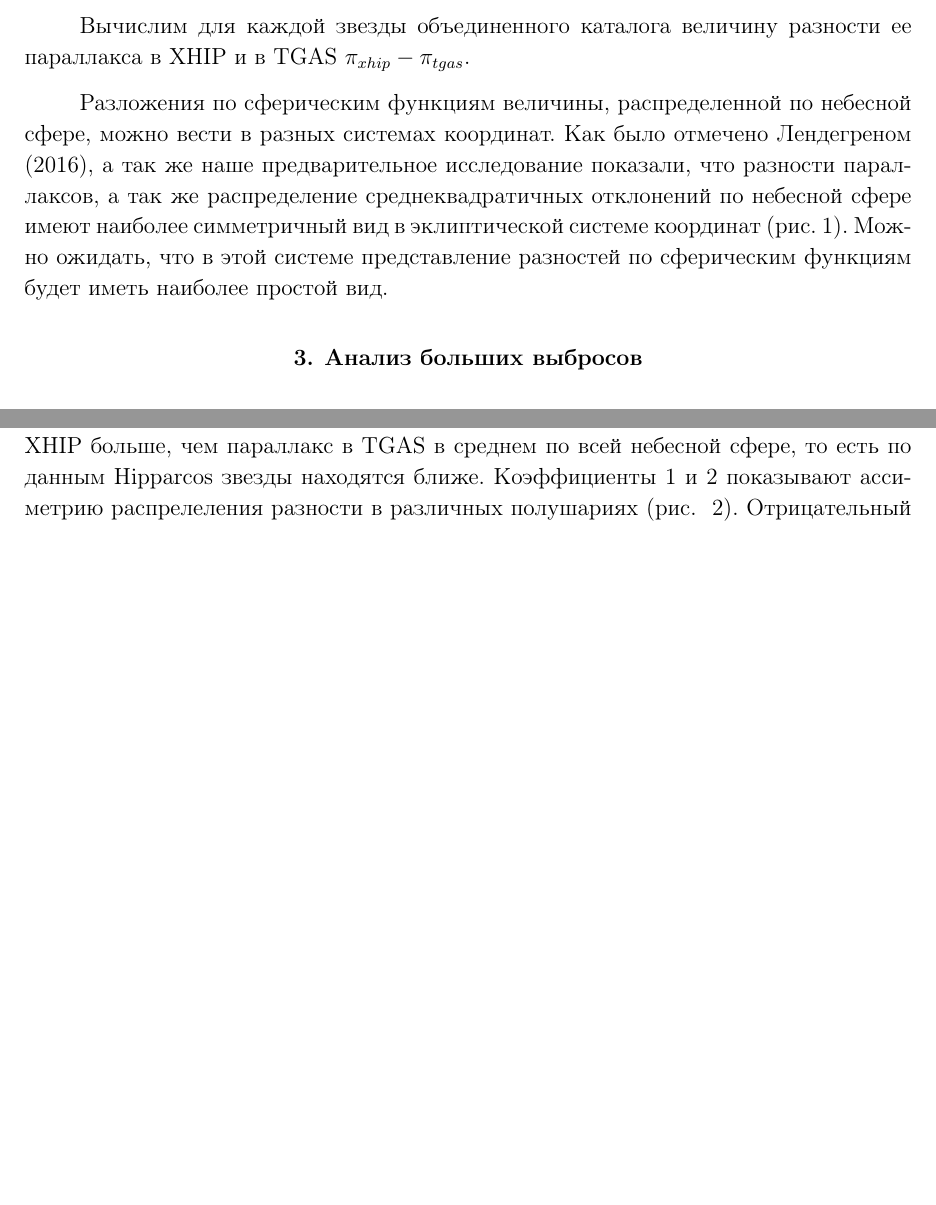
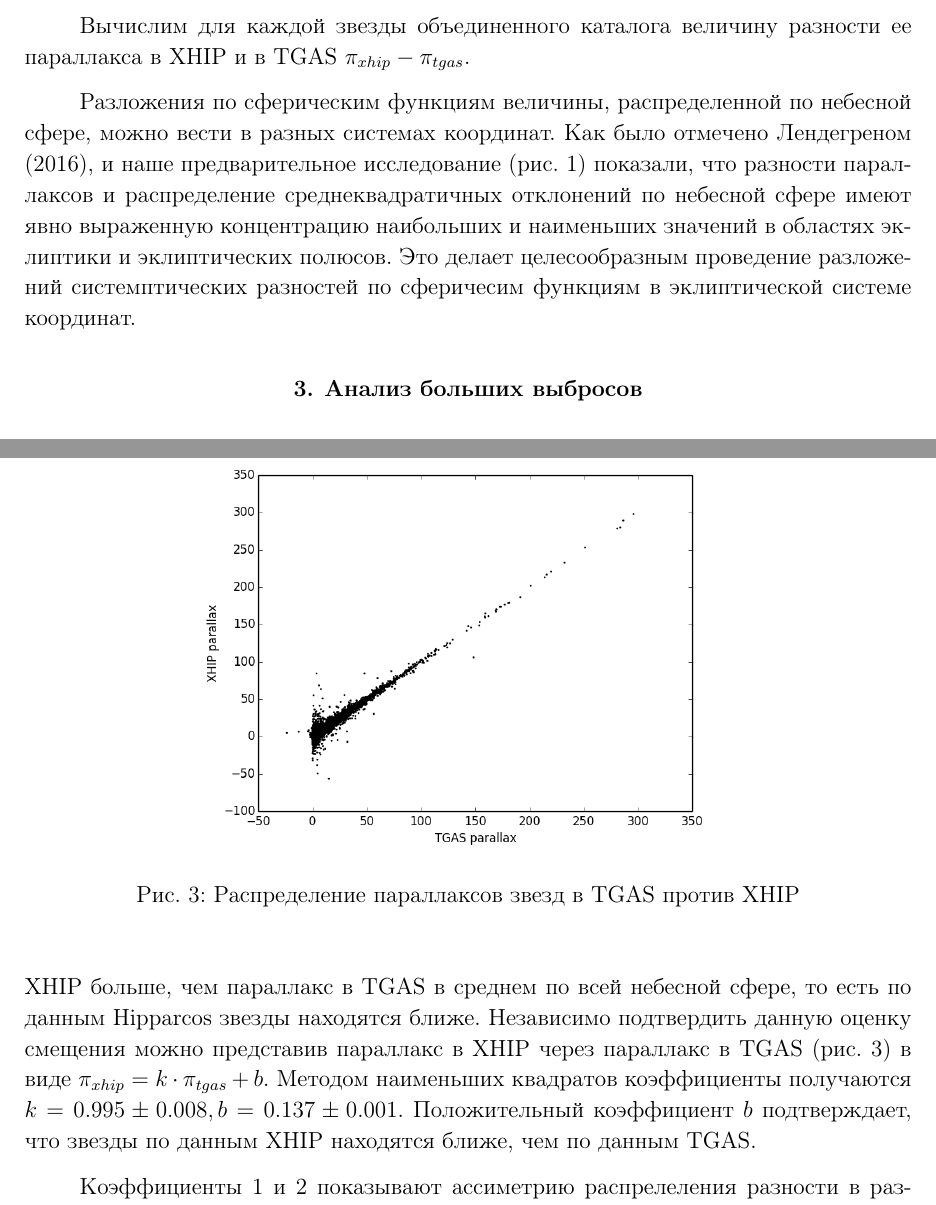
Before and after one commit to amosov-f/astroml, a LaTeX document (doc/articles/parallax-difference/parallax-difference.tex): two parts of pages 2 and 5 of 9 before the commit and two parts of pages 2 and 6 of 10 after it, joined at a grey line, cut so that both start at the same text, the shorter picture padded with empty space. Compiled offline with pdfLaTeX; the source files are stored in an older character set and shown here as Unicode.

Commit message:
добавили картинку xhip vs tgas

```diff
--- a/doc/articles/parallax-difference/parallax-difference.tex
+++ b/doc/articles/parallax-difference/parallax-difference.tex
@@ -208,10 +208,11 @@
 
 
 Разложения по сферическим функциям величины, распределенной по небесной сфере, можно вести в разных системах координат.
-Как было отмечено Лендегреном (2016), а так же наше предварительное исследование показали, что разности параллаксов, а так же
-распределение среднеквадратичных отклонений по небесной сфере имеют наиболее симметричный вид в эклиптической системе координат
-(рис.~\ref{med_abs_diff}).
-Можно ожидать, что в этой системе представление разностей по сферическим функциям будет иметь наиболее простой вид.
+Как было отмечено Лендегреном (2016), и наше предварительное исследование (рис.~\ref{med_abs_diff}) показали,
+что разности параллаксов и распределение среднеквадратичных отклонений по небесной сфере имеют
+явно выраженную концентрацию наибольших и наименьших значений в областях эклиптики и эклиптических полюсов.
+Это делает целесообразным проведение разложений системптических разностей по сферичесим функциям
+в эклиптической системе координат.
 
 %Более того, мы видим зависимость между среднеквадратическим отклонением разности параллаксов на рис.~\ref{med_abs_diff}
 %и ошибкой параллакса в XHIP на рис.~\ref{med_xhip_plx_error_ecl} в эклиптической системе координат.
@@ -396,8 +399,17 @@
 Статистически значимыми гармониками разложения разности параллаксов являются 0, 1, 2, 3, 31, 46. Здесь стоит отметить
 константную нулевую гармонику. Положительный коэффициент при этой гармонике позволяет сказать,
 что параллакс в XHIP больше, чем параллакс в TGAS в среднем по всей небесной сфере,
-то есть по данным Hipparcos звезды находятся ближе.
+то есть по данным Hipparcos звезды находятся ближе. Независимо подтвердить данную оценку смещения можно представив
+ параллакс в XHIP через параллакс в TGAS (рис. \ref{tgas_xhip}) в виде $\pi_{xhip} = k \cdot \pi_{tgas} + b$.
+Методом наименьших квадратов коэффициенты получаются $k = 0.995 ± 0.008,  b = 0.137 ± 0.001$.
+Положительный коэффициент $b$ подтверждает, что звезды по данным XHIP находятся ближе, чем по данным TGAS.
+
 Коэффициенты 1 и 2 показывают ассиметрию распрелеления разности в различных полушариях (рис. ~\ref{med_plx_diff_8_ecl}).
 Отрицательный коэффициент за номером 3
 говорит о том, что в районе точки весеннего равноденствия параллаксы в TGAS статистически значимо больше, чем в XHIP, в отличае от
 других частей небесной сферы. Прочие гармоники отражают различные флуктуации.
+
+\begin{figure}[t]
+\begin{center}
+    \includegraphics[scale=0.5]{tgas_xhip.png}
+    \caption{\rm Распределение параллаксов звезд в TGAS против XHIP}
```
Also changed, not shown: doc/articles/parallax-difference/images/tgas_xhip.png (added), doc/articles/parallax-difference/parallax-difference.pdf, doc/articles/parallax-difference/parallax-difference.tex (13 more changed lines).
